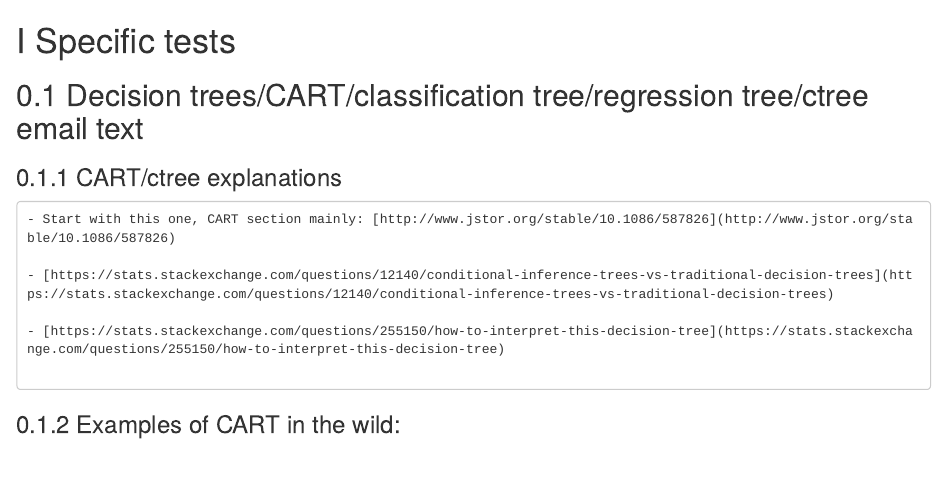
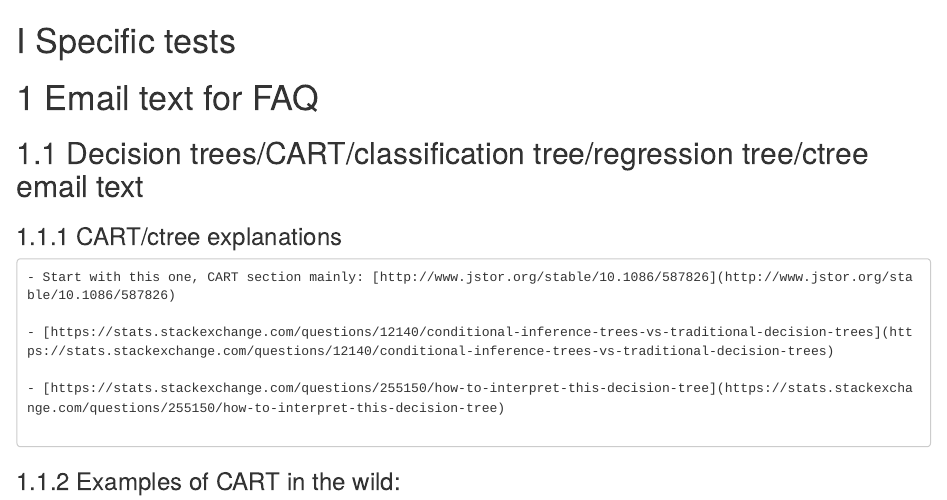
Before and after one commit to baeolophus/curated_statistics, an R Markdown document (28-specific_tests.Rmd): the page in a window 1100 px wide, from its top. Rendered offline with R 4.5, knitr and Pandoc, with nearby package versions; drawn as R Markdown's standard HTML page in place of the format the file asks for.

Commit message:
required chapter header

```diff
--- a/28-specific_tests.Rmd
+++ b/28-specific_tests.Rmd
@@ -1,4 +1,6 @@
 # (PART) Specific tests {-}
+
+# Email text for FAQ
 
 ## Decision trees/CART/classification tree/regression tree/ctree email text
 ### CART/ctree explanations
```
